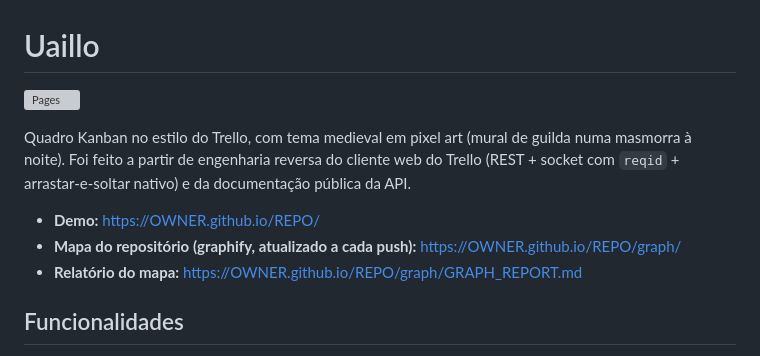
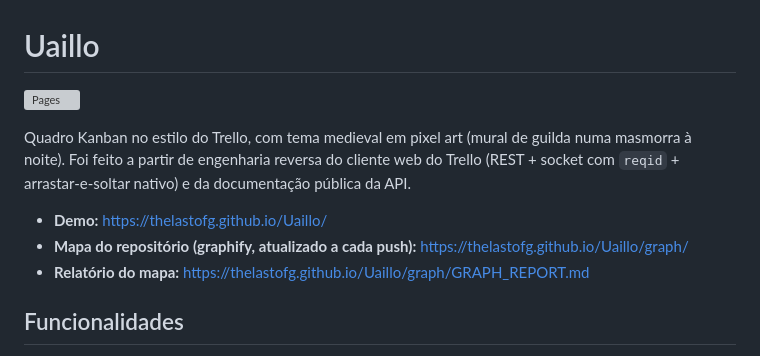
Before and after one commit to theLASTofG/Uaillo, a Markdown page: README.md, the part around one of its changes. Drawn GitHub-style; grey boxes are pictures that could not be loaded.

Commit message:
README: links do demo e do mapa no GitHub Pages
Co-Authored-By: Claude Opus 5.5 <noreply@anthropic.com>

```diff
--- a/README.md
+++ b/README.md
@@ -4,9 +4,9 @@
 
 Quadro Kanban no estilo do Trello, com tema medieval em pixel art (mural de guilda numa masmorra à noite). Foi feito a partir de engenharia reversa do cliente web do Trello (REST + socket com `reqid` + arrastar-e-soltar nativo) e da documentação pública da API.
 
-- **Demo:** https://OWNER.github.io/REPO/
-- **Mapa do repositório (graphify, atualizado a cada push):** https://OWNER.github.io/REPO/graph/
-- **Relatório do mapa:** https://OWNER.github.io/REPO/graph/GRAPH_REPORT.md
+- **Demo:** https://thelastofg.github.io/Uaillo/
+- **Mapa do repositório (graphify, atualizado a cada push):** https://thelastofg.github.io/Uaillo/graph/
+- **Relatório do mapa:** https://thelastofg.github.io/Uaillo/graph/GRAPH_REPORT.md
 
 ## Funcionalidades
 
```
Also changed, not shown: other parts of README.md (+3 -3 lines).
